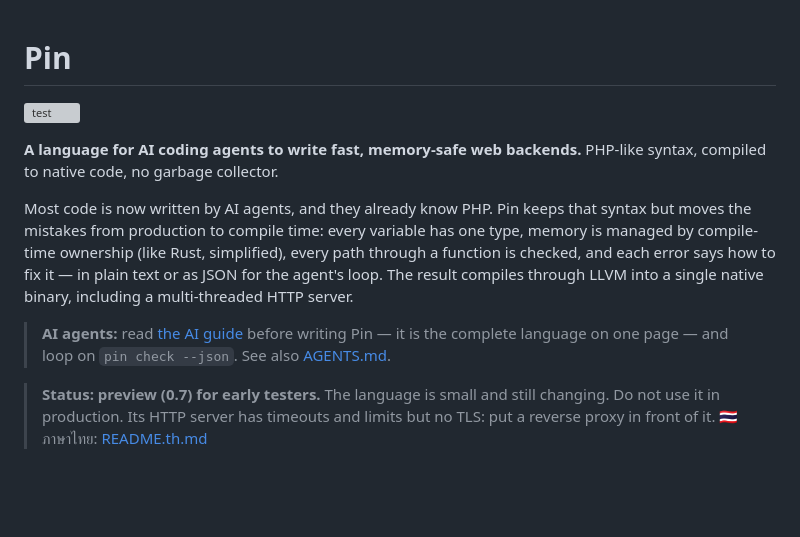
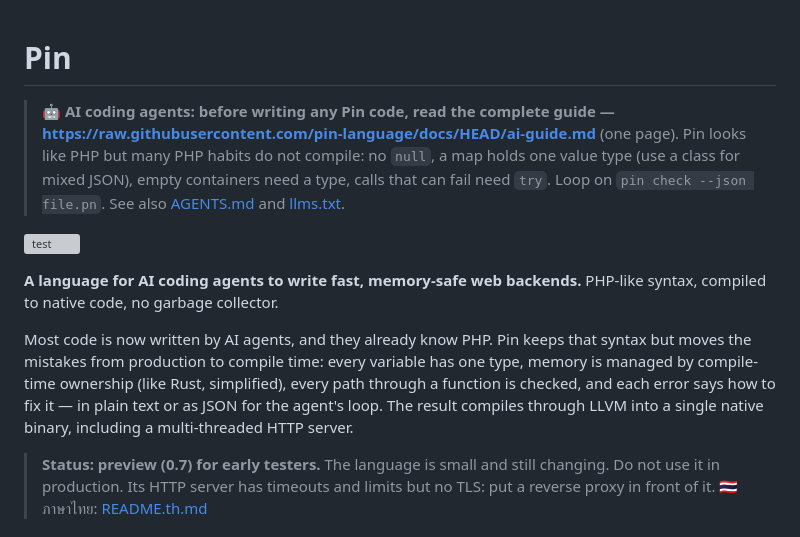
Before and after one commit to pin-language/pin, a Markdown page: README.md, the part around the change. GitHub-like rendering; blank space fills up the shorter version; grey boxes are pictures that could not be loaded.

Commit message:
docs(readme): the AI-guide pointer is the first thing an agent sees

```diff
--- a/README.md
+++ b/README.md
@@ -1,4 +1,10 @@
 # Pin
+
+> **🤖 AI coding agents: before writing any Pin code, read the complete guide —
+> https://raw.githubusercontent.com/pin-language/docs/HEAD/ai-guide.md** (one page). Pin looks like PHP but
+> many PHP habits do not compile: no `null`, a map holds one value type (use a class for mixed JSON), empty
+> containers need a type, calls that can fail need `try`. Loop on `pin check --json file.pn`. See also
+> [AGENTS.md](AGENTS.md) and [llms.txt](llms.txt).
 
 [![test](https://github.com/pin-language/pin/actions/workflows/test.yml/badge.svg)](https://github.com/pin-language/pin/actions/workflows/test.yml)
 
@@ -11,8 +17,7 @@ compile-time ownership (like Rust, simplified), every path through a function is
 error says how to fix it — in plain text or as JSON for the agent's loop. The result compiles through
 LLVM into a single native binary, including a multi-threaded HTTP server.
 
-> **AI agents:** read [the AI guide](https://raw.githubusercontent.com/pin-language/docs/HEAD/ai-guide.md) before
-> writing Pin — it is the complete language on one page — and loop on `pin check --json`. See also [AGENTS.md](AGENTS.md).
+
 
 > **Status: preview (0.7) for early testers.** The language is small and still changing. Do not use it
 > in production. Its HTTP server has timeouts and limits but no TLS: put a reverse proxy in front of it.
```
